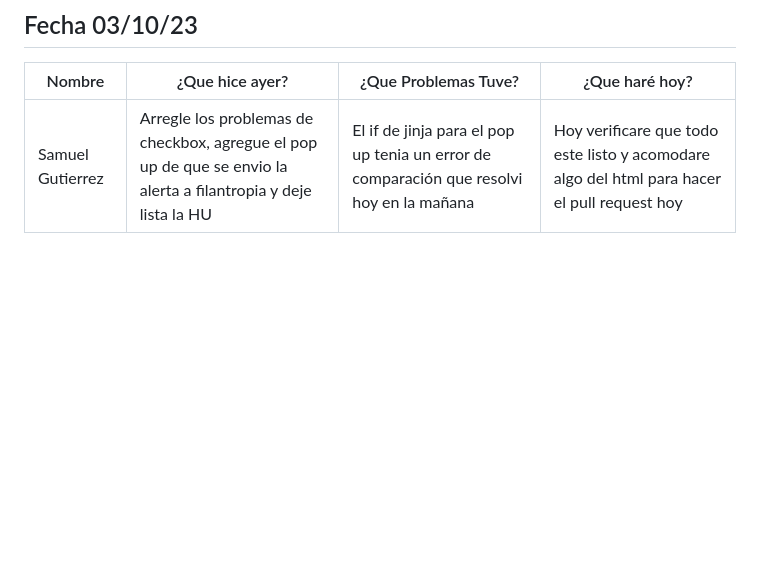
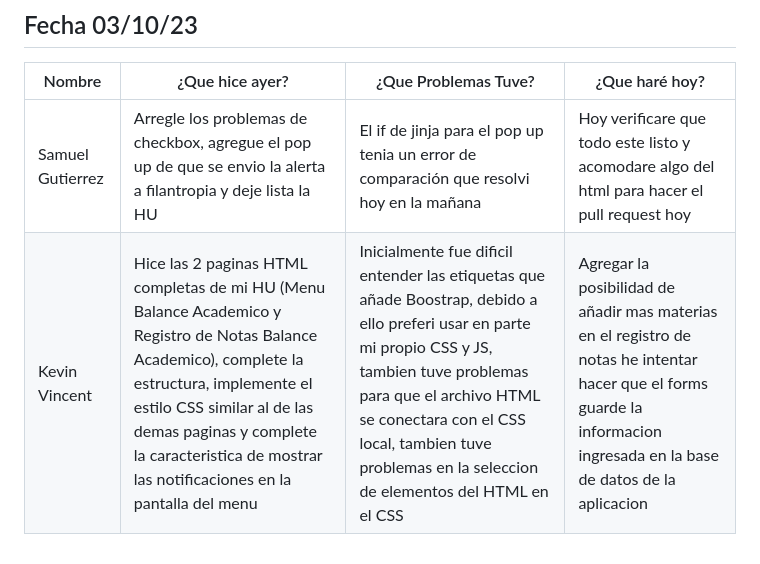
Before and after one commit to SamuelGutierrez24/Proyecto_Integrador1-StudentsManagement, a Markdown page: MarkdownDaily.md, the part around the change. GitHub-like rendering; blank space fills up the shorter version.

Commit message:
Docs: daily(03/10/2023)-Kevin Vincent

```diff
--- a/MarkdownDaily.md
+++ b/MarkdownDaily.md
@@ -120,3 +120,4 @@
 |Nombre|¿Que hice ayer?|¿Que Problemas Tuve?|¿Que haré hoy?|
 |---|---|---|---|
 |Samuel Gutierrez |Arregle los problemas de checkbox, agregue el pop up de que se envio la alerta a filantropia y deje lista la HU | El if de jinja para el pop up tenia un error de comparación que resolvi hoy en la mañana | Hoy verificare que todo este listo y acomodare algo del html para hacer el pull request hoy |
+|Kevin Vincent |Hice las 2 paginas HTML completas de mi HU (Menu Balance Academico y Registro de Notas Balance Academico), complete la estructura, implemente el estilo CSS similar al de las demas paginas y complete la caracteristica de mostrar las notificaciones en la pantalla del menu | Inicialmente fue dificil entender las etiquetas que añade Boostrap, debido a ello preferi usar en parte mi propio CSS y JS, tambien tuve problemas para que el archivo HTML se conectara con el CSS local, tambien tuve problemas en la seleccion de elementos del HTML en el CSS | Agregar la posibilidad de añadir mas materias en el registro de notas he intentar hacer que el forms guarde la informacion ingresada en la base de datos de la aplicacion |
```
